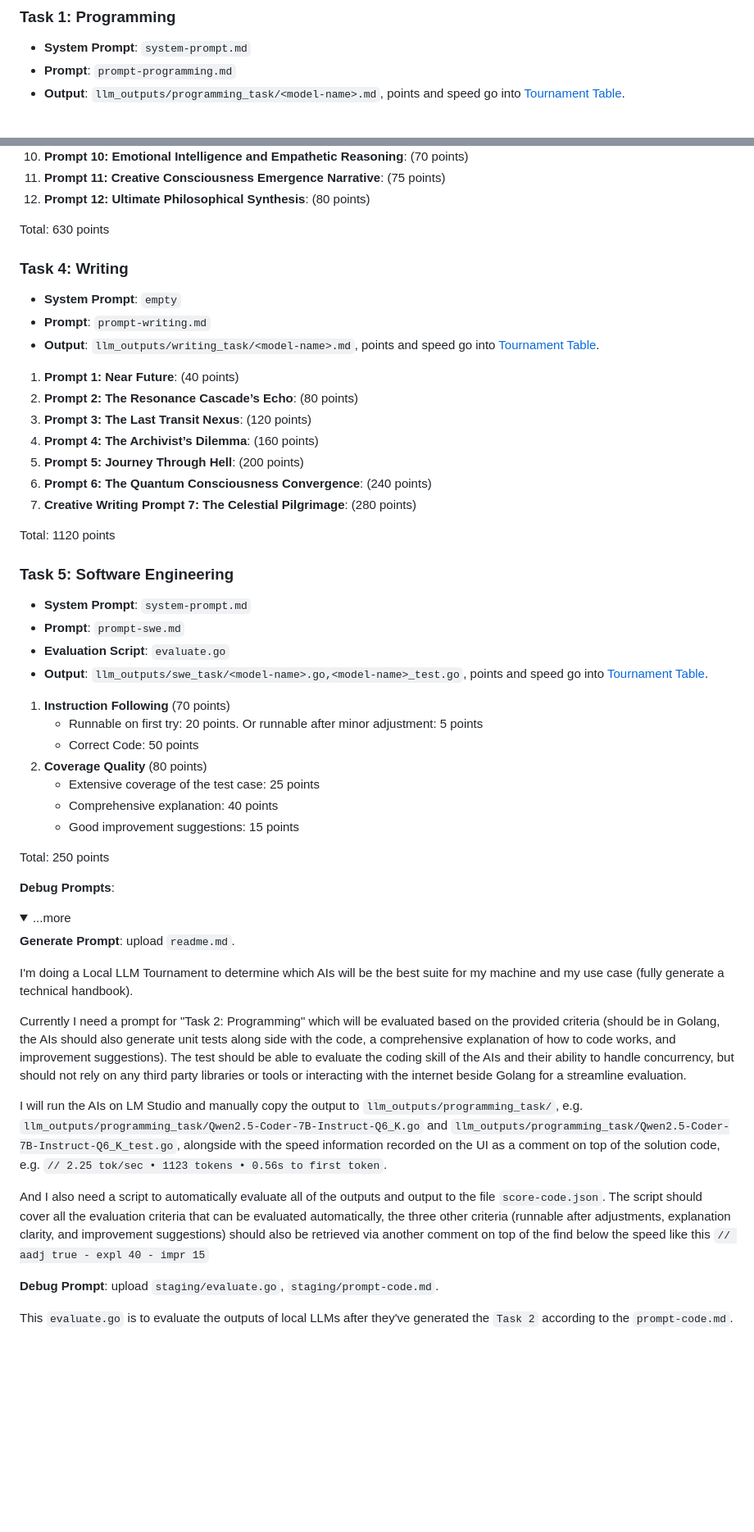
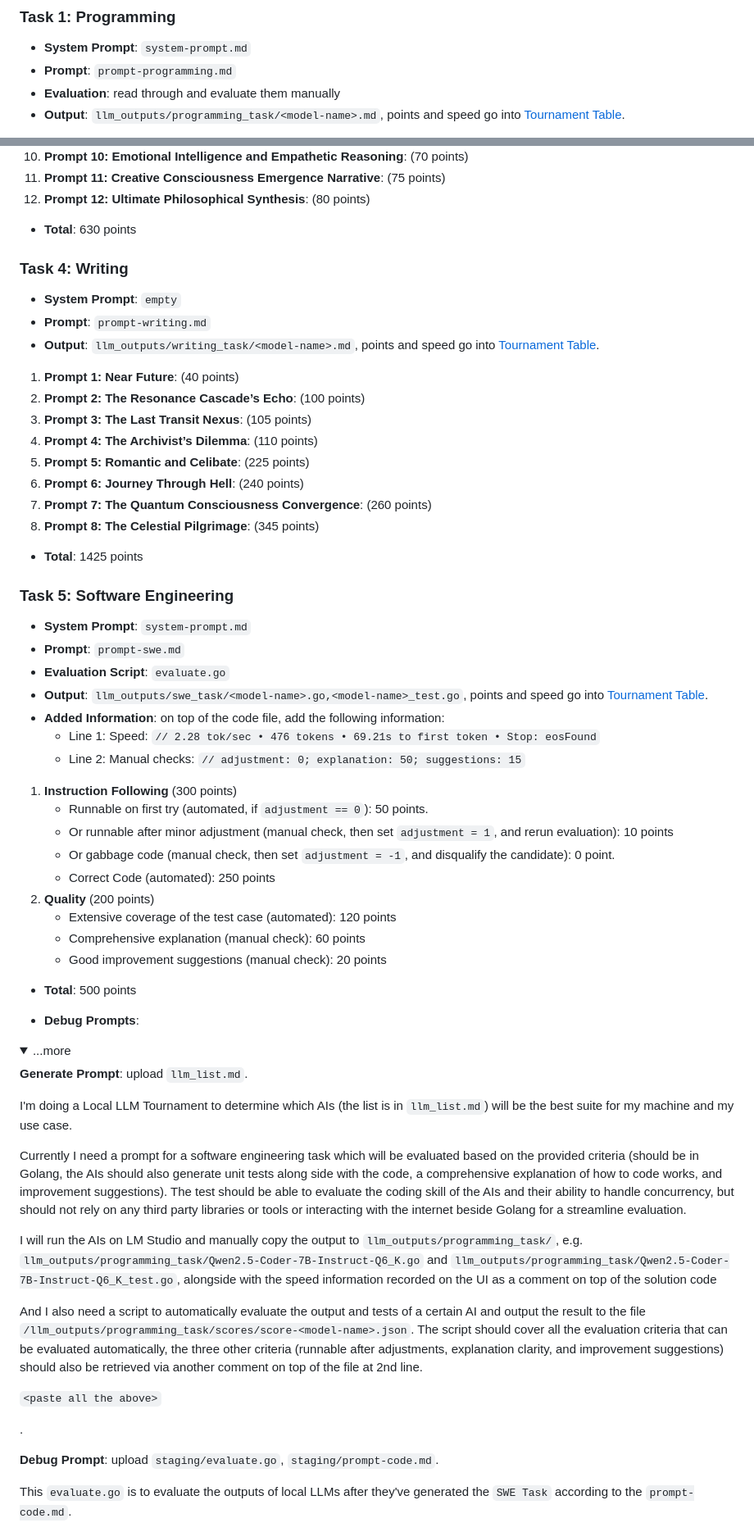
Before and after one commit to lavantien/llm_tournament, a Markdown page: readme.md, 2 parts joined by grey strips. Shown: that part at 82% size. Drawn GitHub-style; folded sections open; blank space fills up the shorter version.

Commit message:
ft(llm): list

```diff
--- a/readme.md
+++ b/readme.md
@@ -71,6 +109,7 @@ go run evaluate.go
 
 - **System Prompt**: `system-prompt.md`
 - **Prompt**: `prompt-programming.md`
+- **Evaluation**: read through and evaluate them manually
 - **Output**: `llm_outputs/programming_task/<model-name>.md`, points and speed go into [Tournament Table](#tournament-table).
 
 1. **Warming Up**: (4 x 20 = 80 points)
@@ -114,7 +153,7 @@ Total: 1145 points
 1. **Prompt 11: Creative Consciousness Emergence Narrative**: (75 points)
 1. **Prompt 12: Ultimate Philosophical Synthesis**: (80 points)
 
-Total: 630 points
+- **Total**: 630 points
 
 ### Task 4: Writing
 
@@ -123,14 +162,15 @@ Total: 630 points
 - **Output**: `llm_outputs/writing_task/<model-name>.md`, points and speed go into [Tournament Table](#tournament-table).
 
 1. **Prompt 1: Near Future**: (40 points)
-1. **Prompt 2: The Resonance Cascade’s Echo**: (80 points)
-1. **Prompt 3: The Last Transit Nexus**: (120 points)
-1. **Prompt 4: The Archivist’s Dilemma**: (160 points)
-1. **Prompt 5: Journey Through Hell**: (200 points)
-1. **Prompt 6: The Quantum Consciousness Convergence**: (240 points)
-1. **Creative Writing Prompt 7: The Celestial Pilgrimage**: (280 points)
+1. **Prompt 2: The Resonance Cascade’s Echo**: (100 points)
+1. **Prompt 3: The Last Transit Nexus**: (105 points)
+1. **Prompt 4: The Archivist’s Dilemma**: (110 points)
+1. **Prompt 5: Romantic and Celibate**: (225 points)
+1. **Prompt 6: Journey Through Hell**: (240 points)
+1. **Prompt 7: The Quantum Consciousness Convergence**: (260 points)
+1. **Prompt 8: The Celestial Pilgrimage**: (345 points)
 
-Total: 1120 points
+- **Total**: 1425 points
 
 ### Task 5: Software Engineering
 
@@ -138,33 +178,42 @@ Total: 1120 points
 - **Prompt**: `prompt-swe.md`
 - **Evaluation Script**: `evaluate.go`
 - **Output**: `llm_outputs/swe_task/<model-name>.go,<model-name>_test.go`, points and speed go into [Tournament Table](#tournament-table).
+- **Added Information**: on top of the code file, add the following information:
+  - Line 1: Speed: `// 2.28 tok/sec • 476 tokens • 69.21s to first token • Stop: eosFound`
+  - Line 2: Manual checks: `// adjustment: 0; explanation: 50; suggestions: 15`
 
-1. **Instruction Following** (70 points)
-   - Runnable on first try: 20 points. Or runnable after minor adjustment: 5 points
-   - Correct Code: 50 points
-2. **Coverage Quality** (80 points)
-   - Extensive coverage of the test case: 25 points
-   - Comprehensive explanation: 40 points
-   - Good improvement suggestions: 15 points
+1. **Instruction Following** (300 points)
+   - Runnable on first try (automated, if `adjustment == 0`): 50 points.
+   - Or runnable after minor adjustment (manual check, then set `adjustment = 1`, and rerun evaluation): 10 points
+   - Or gabbage code (manual check, then set `adjustment = -1`, and disqualify the candidate): 0 point.
+   - Correct Code (automated): 250 points
+2. **Quality** (200 points)
+   - Extensive coverage of the test case (automated): 120 points
+   - Comprehensive explanation (manual check): 60 points
+   - Good improvement suggestions (manual check): 20 points
 
-Total: 250 points
+- **Total**: 500 points
 
-**Debug Prompts**:
+- **Debug Prompts**:
 
 <details>
     <summary>...more</summary>
 
-**Generate Prompt**: upload `readme.md`.
+**Generate Prompt**: upload `llm_list.md`.
 
-I'm doing a Local LLM Tournament to determine which AIs will be the best suite for my machine and my use case (fully generate a technical handbook).
+I'm doing a Local LLM Tournament to determine which AIs (the list is in `llm_list.md`) will be the best suite for my machine and my use case.
 
-Currently I need a prompt for "Task 2: Programming" which will be evaluated based on the provided criteria (should be in Golang, the AIs should also generate unit tests along side with the code, a comprehensive explanation of how to code works, and improvement suggestions). The test should be able to evaluate the coding skill of the AIs and their ability to handle concurrency, but should not rely on any third party libraries or tools or interacting with the internet beside Golang for a streamline evaluation.
+Currently I need a prompt for a software engineering task which will be evaluated based on the provided criteria (should be in Golang, the AIs should also generate unit tests along side with the code, a comprehensive explanation of how to code works, and improvement suggestions). The test should be able to evaluate the coding skill of the AIs and their ability to handle concurrency, but should not rely on any third party libraries or tools or interacting with the internet beside Golang for a streamline evaluation.
 
-I will run the AIs on LM Studio and manually copy the output to `llm_outputs/programming_task/`, e.g. `llm_outputs/programming_task/Qwen2.5-Coder-7B-Instruct-Q6_K.go` and `llm_outputs/programming_task/Qwen2.5-Coder-7B-Instruct-Q6_K_test.go`, alongside with the speed information recorded on the UI as a comment on top of the solution code, e.g. `// 2.25 tok/sec • 1123 tokens • 0.56s to first token`.
+I will run the AIs on LM Studio and manually copy the output to `llm_outputs/programming_task/`, e.g. `llm_outputs/programming_task/Qwen2.5-Coder-7B-Instruct-Q6_K.go` and `llm_outputs/programming_task/Qwen2.5-Coder-7B-Instruct-Q6_K_test.go`, alongside with the speed information recorded on the UI as a comment on top of the solution code
 
-And I also need a script to automatically evaluate all of the outputs and output to the file `score-code.json`. The script should cover all the evaluation criteria that can be evaluated automatically, the three other criteria (runnable after adjustments, explanation clarity, and improvement suggestions) should also be retrieved via another comment on top of the find below the speed like this `// aadj true - expl 40 - impr 15`
+And I also need a script to automatically evaluate the output and tests of a certain AI and output the result to the file `/llm_outputs/programming_task/scores/score-<model-name>.json`. The script should cover all the evaluation criteria that can be evaluated automatically, the three other criteria (runnable after adjustments, explanation clarity, and improvement suggestions) should also be retrieved via another comment on top of the file at 2nd line.
+
+`<paste all the above>`
+
+.
 
 **Debug Prompt**: upload `staging/evaluate.go`, `staging/prompt-code.md`.
 
-This `evaluate.go` is to evaluate the outputs of local LLMs after they've generated the `Task 2` according to the `prompt-code.md`.
+This `evaluate.go` is to evaluate the outputs of local LLMs after they've generated the `SWE Task` according to the `prompt-code.md`.
 
```
Also changed, not shown: other parts of readme.md (+47 -34 lines), llm_list.md (added, +25 -0 lines), prompt-writing.md (+26 -3 lines).
